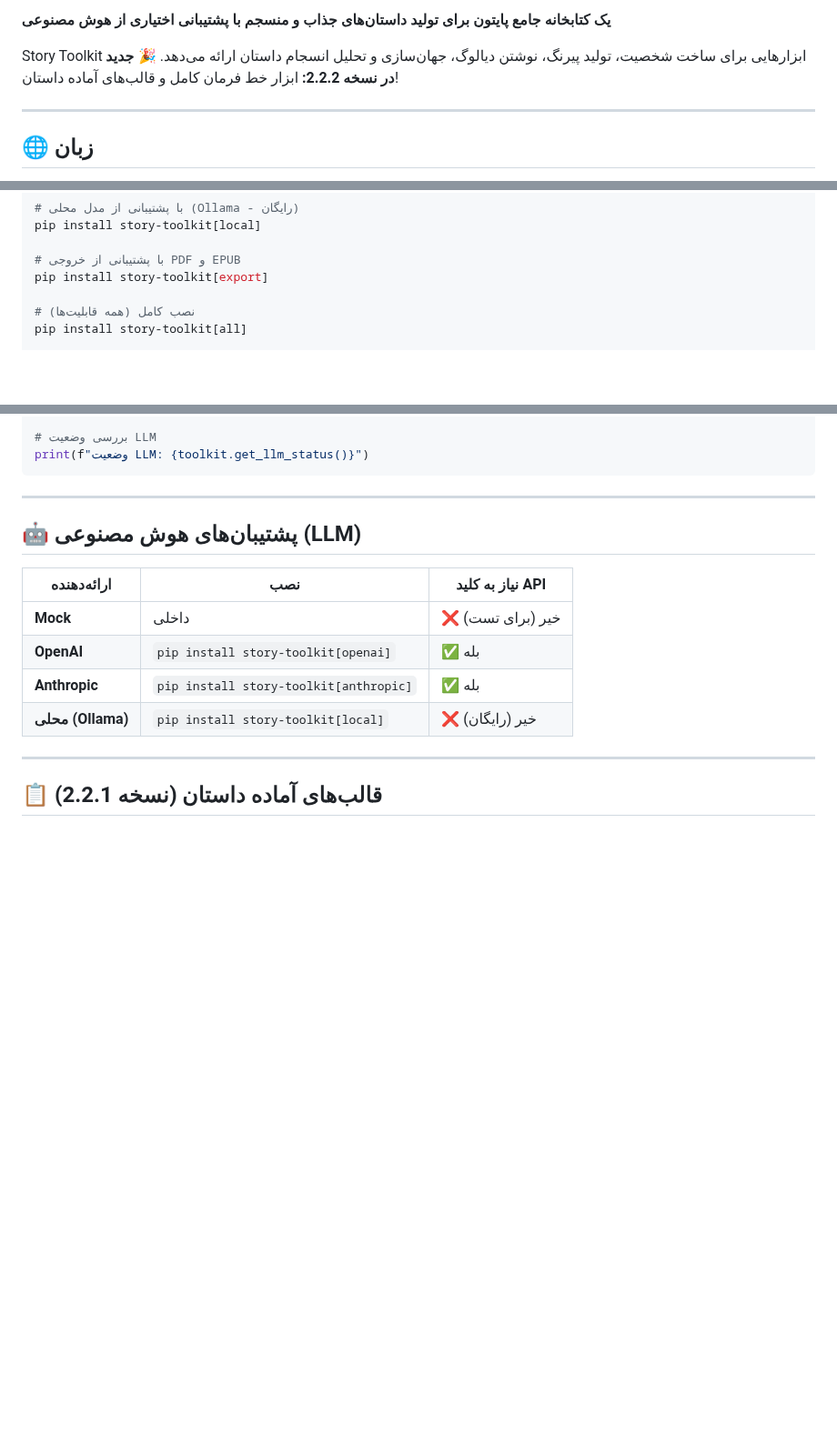
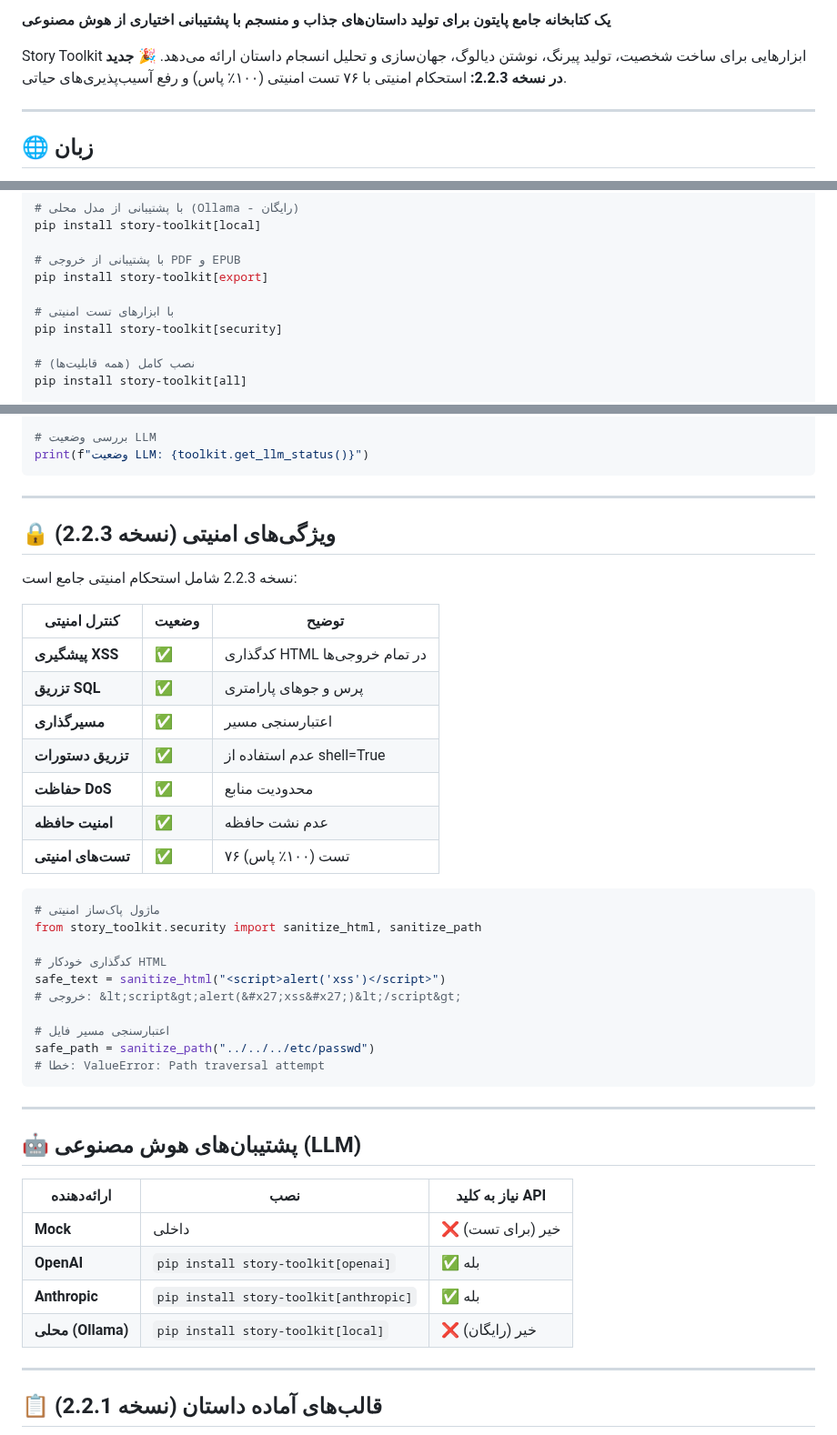
Before and after one commit to miladrezanezhad/story-toolkit, a Markdown page: README_FA.md, 3 parts joined by grey strips. Shown at 91% size. Rendered like a GitHub page; blank space fills up the shorter version.

````diff
--- a/README_FA.md
+++ b/README_FA.md
@@ -10,7 +11,7 @@
 
 **یک کتابخانه جامع پایتون برای تولید داستان‌های جذاب و منسجم با پشتیبانی اختیاری از هوش مصنوعی**
 
-Story Toolkit ابزارهایی برای ساخت شخصیت، تولید پیرنگ، نوشتن دیالوگ، جهان‌سازی و تحلیل انسجام داستان ارائه می‌دهد. **🎉 جدید در نسخه 2.2.2:** ابزار خط فرمان کامل و قالب‌های آماده داستان!
+Story Toolkit ابزارهایی برای ساخت شخصیت، تولید پیرنگ، نوشتن دیالوگ، جهان‌سازی و تحلیل انسجام داستان ارائه می‌دهد. **🎉 جدید در نسخه 2.2.3:** استحکام امنیتی با ۷۶ تست امنیتی (۱۰۰٪ پاس) و رفع آسیب‌پذیری‌های حیاتی.
 
 ---
 
@@ -59,6 +61,9 @@ pip install story-toolkit[local]
 
 # با پشتیبانی از خروجی PDF و EPUB
 pip install story-toolkit[export]
+
+# با ابزارهای تست امنیتی
+pip install story-toolkit[security]
 
 # نصب کامل (همه قابلیت‌ها)
 pip install story-toolkit[all]
@@ -178,6 +183,35 @@ print(f"وضعیت LLM: {toolkit.get_llm_status()}")
 
 ---
 
+## 🔒 ویژگی‌های امنیتی (نسخه 2.2.3)
+
+نسخه 2.2.3 شامل استحکام امنیتی جامع است:
+
+| کنترل امنیتی | وضعیت | توضیح |
+|--------------|-------|-------|
+| **پیشگیری XSS** | ✅ | کدگذاری HTML در تمام خروجی‌ها |
+| **تزریق SQL** | ✅ | پرس و جوهای پارامتری |
+| **مسیرگذاری** | ✅ | اعتبارسنجی مسیر |
+| **تزریق دستورات** | ✅ | عدم استفاده از shell=True |
+| **حفاظت DoS** | ✅ | محدودیت منابع |
+| **امنیت حافظه** | ✅ | عدم نشت حافظه |
+| **تست‌های امنیتی** | ✅ | ۷۶ تست (۱۰۰٪ پاس) |
+
+```python
+# ماژول پاک‌ساز امنیتی
+from story_toolkit.security import sanitize_html, sanitize_path
+
+# کدگذاری خودکار HTML
+safe_text = sanitize_html("<script>alert('xss')</script>")
+# خروجی: &lt;script&gt;alert(&#x27;xss&#x27;)&lt;/script&gt;
+
+# اعتبارسنجی مسیر فایل
+safe_path = sanitize_path("../../../etc/passwd")
+# خطا: ValueError: Path traversal attempt
+```
+
+---
+
 ## 🤖 پشتیبان‌های هوش مصنوعی (LLM)
 
 | ارائه‌دهنده | نصب | نیاز به کلید API |
````
Also changed, not shown: other parts of README_FA.md (+48 -36 lines).
